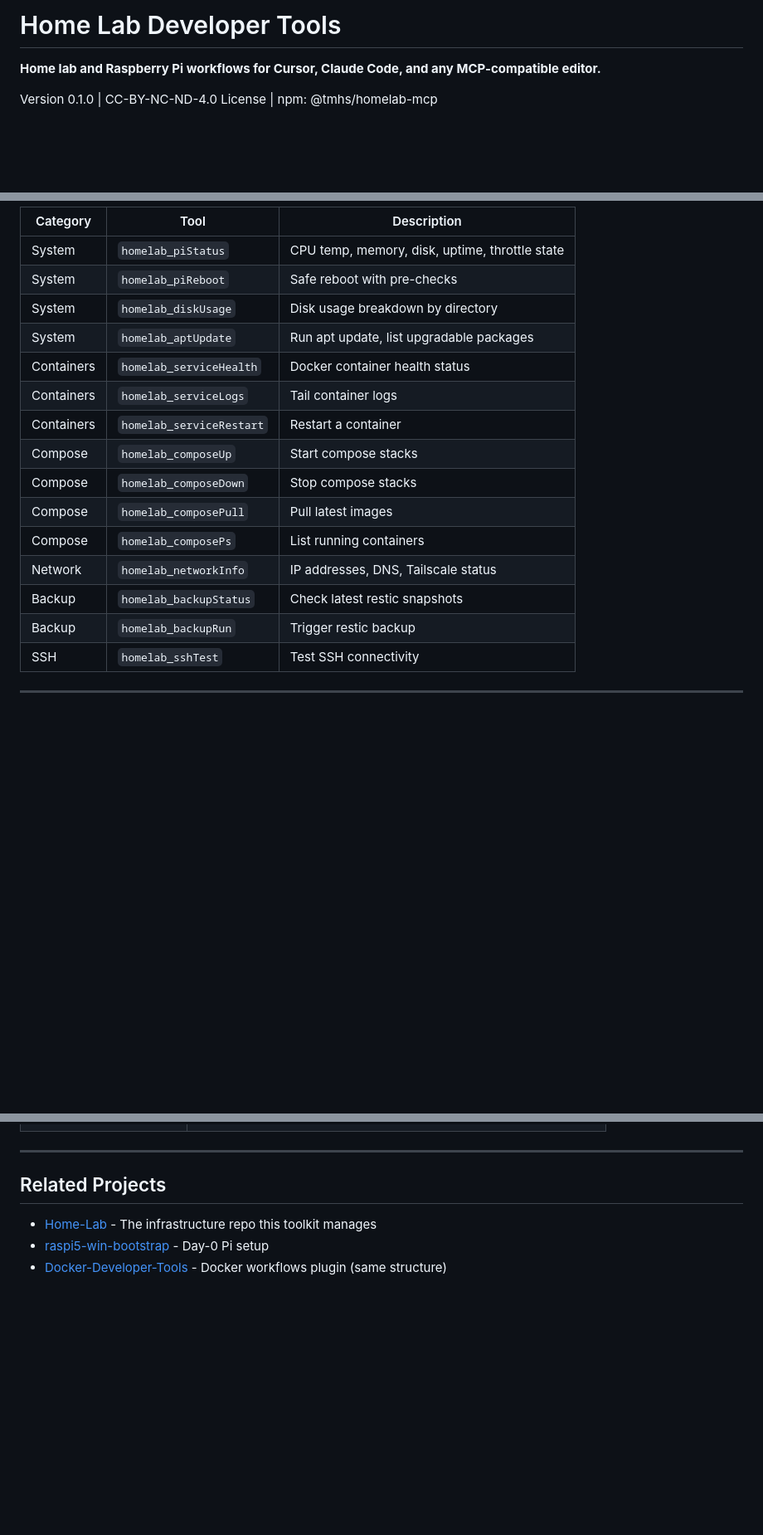
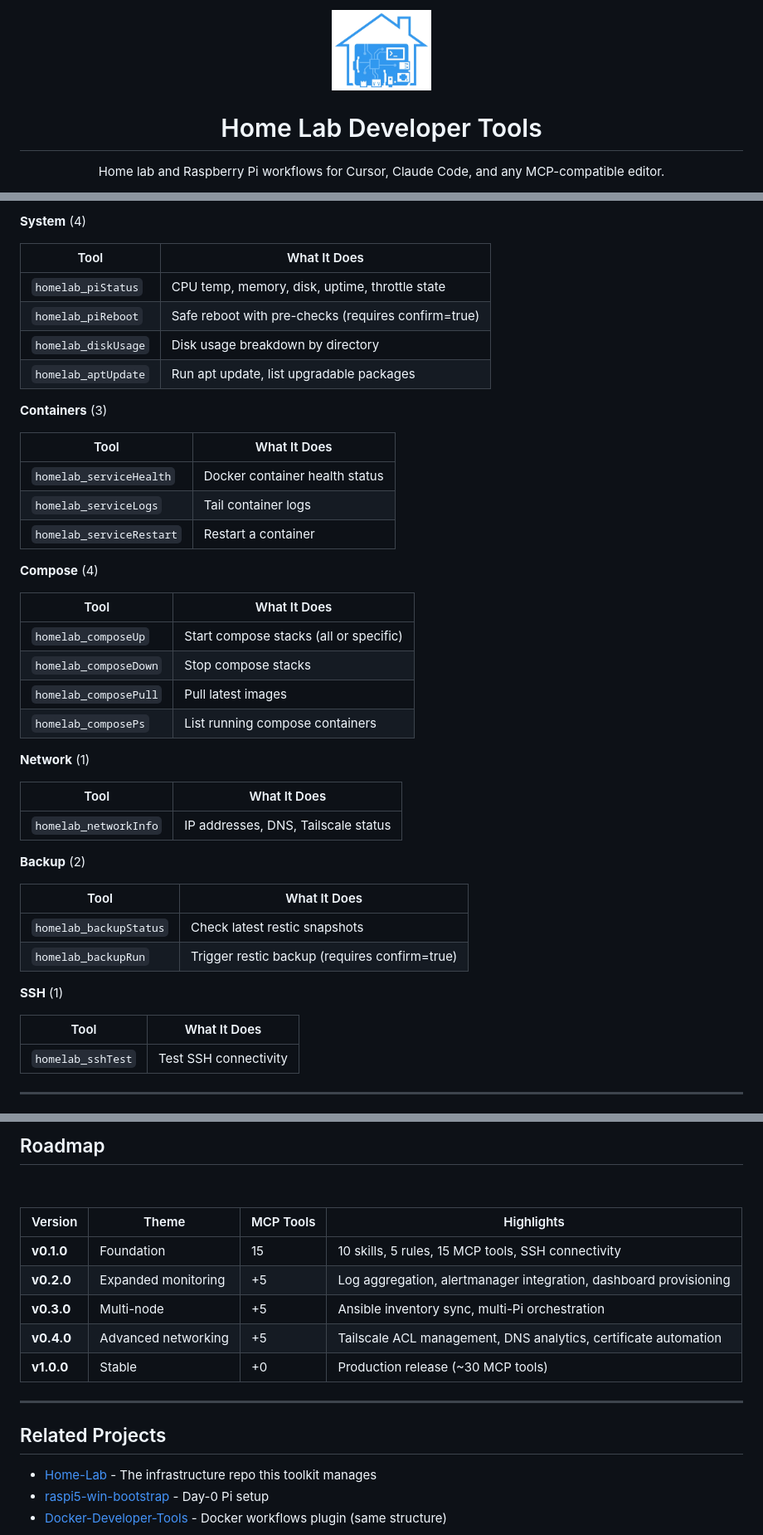
Before and after one commit to TMHSDigital/Home-Lab-Developer-Tools, a Markdown page: README.md, 3 parts joined by grey strips. Shown: that part at 83% size. GitHub-like rendering; pictures changed too: assets/logo.png (added); folded sections open; blank space fills up the shorter version.

Commit message:
Enhance README.md with improved formatting, added badges, and a new logo. Update skill and rule sections for clarity and consistency.

```diff
--- a/README.md
+++ b/README.md
@@ -1,6 +1,10 @@
-# Home Lab Developer Tools
+<p align="center">
+  <img src="assets/logo.png" alt="Home Lab Developer Tools" width="120">
+</p>
 
-**Home lab and Raspberry Pi workflows for Cursor, Claude Code, and any MCP-compatible editor.**
+<h1 align="center">Home Lab Developer Tools</h1>
 
-Version 0.1.0 | CC-BY-NC-ND-4.0 License | npm: @tmhs/homelab-mcp
+<p align="center">
+  Home lab and Raspberry Pi workflows for Cursor, Claude Code, and any MCP-compatible editor.
+</p>
 
@@ -88,21 +142,52 @@ Add to your Cursor MCP config (`.cursor/mcp.json`):
 
-| Category | Tool | Description |
-|----------|------|-------------|
-| System | `homelab_piStatus` | CPU temp, memory, disk, uptime, throttle state |
-| System | `homelab_piReboot` | Safe reboot with pre-checks |
-| System | `homelab_diskUsage` | Disk usage breakdown by directory |
-| System | `homelab_aptUpdate` | Run apt update, list upgradable packages |
-| Containers | `homelab_serviceHealth` | Docker container health status |
-| Containers | `homelab_serviceLogs` | Tail container logs |
-| Containers | `homelab_serviceRestart` | Restart a container |
-| Compose | `homelab_composeUp` | Start compose stacks |
-| Compose | `homelab_composeDown` | Stop compose stacks |
-| Compose | `homelab_composePull` | Pull latest images |
-| Compose | `homelab_composePs` | List running containers |
-| Network | `homelab_networkInfo` | IP addresses, DNS, Tailscale status |
-| Backup | `homelab_backupStatus` | Check latest restic snapshots |
-| Backup | `homelab_backupRun` | Trigger restic backup |
-| SSH | `homelab_sshTest` | Test SSH connectivity |
+&nbsp;
+
+**System** (4)
+
+| Tool | What It Does |
+|---|---|
+| `homelab_piStatus` | CPU temp, memory, disk, uptime, throttle state |
+| `homelab_piReboot` | Safe reboot with pre-checks (requires confirm=true) |
+| `homelab_diskUsage` | Disk usage breakdown by directory |
+| `homelab_aptUpdate` | Run apt update, list upgradable packages |
+
+**Containers** (3)
+
+| Tool | What It Does |
+|---|---|
+| `homelab_serviceHealth` | Docker container health status |
+| `homelab_serviceLogs` | Tail container logs |
+| `homelab_serviceRestart` | Restart a container |
+
+**Compose** (4)
+
+| Tool | What It Does |
+|---|---|
+| `homelab_composeUp` | Start compose stacks (all or specific) |
+| `homelab_composeDown` | Stop compose stacks |
+| `homelab_composePull` | Pull latest images |
+| `homelab_composePs` | List running compose containers |
+
+**Network** (1)
+
+| Tool | What It Does |
+|---|---|
+| `homelab_networkInfo` | IP addresses, DNS, Tailscale status |
+
+**Backup** (2)
+
+| Tool | What It Does |
+|---|---|
+| `homelab_backupStatus` | Check latest restic snapshots |
+| `homelab_backupRun` | Trigger restic backup (requires confirm=true) |
+
+**SSH** (1)
+
+| Tool | What It Does |
+|---|---|
+| `homelab_sshTest` | Test SSH connectivity |
+
+</details>
 
 ---
 
@@ -173,3 +267,17 @@ Any client supporting MCP stdio transport can use the Home Lab MCP server. Point
+<details>
+<summary><h2>Roadmap</h2></summary>
+
+&nbsp;
+
+| Version | Theme | MCP Tools | Highlights |
+|---|---|---|---|
+| **v0.1.0** | Foundation | 15 | 10 skills, 5 rules, 15 MCP tools, SSH connectivity |
+| **v0.2.0** | Expanded monitoring | +5 | Log aggregation, alertmanager integration, dashboard provisioning |
+| **v0.3.0** | Multi-node | +5 | Ansible inventory sync, multi-Pi orchestration |
+| **v0.4.0** | Advanced networking | +5 | Tailscale ACL management, DNS analytics, certificate automation |
+| **v1.0.0** | Stable | +0 | Production release (~30 MCP tools) |
+
+</details>
 
 ---
 
```
Also changed, not shown: other parts of README.md (+102 -41 lines).
